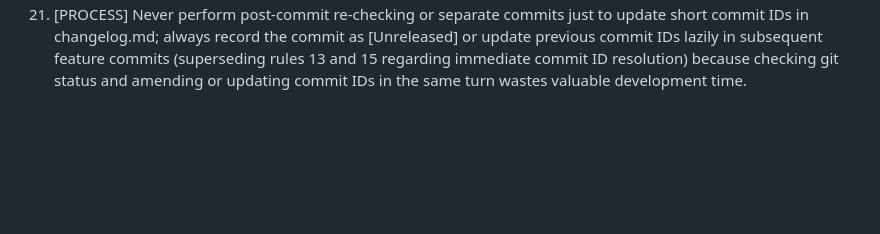
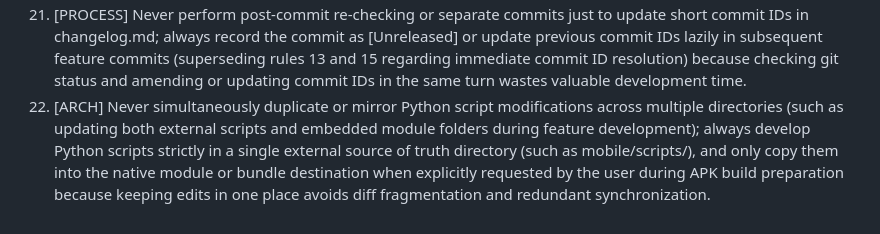
Before and after one commit to arkanafaisal/clipping, a Markdown page: GEMINI.md, the part around the change. GitHub-like rendering; blank space fills up the shorter version.

```diff
--- a/GEMINI.md
+++ b/GEMINI.md
@@ -43,3 +43,4 @@ This file contains a growing ruleset that improves over time. At session start,
 19. [ARCH] Never parse, classify, or filter error strings or inspect exception messages on the Python backend server (such as checking for rate limits or bot challenges); always return the raw, full error message directly to the frontend because all error analysis, categorization, and recovery logic belong strictly in the frontend.
 20. [ARCH] Never redirect or divert media file outputs (such as video clip downloads) away from shared storage based on document storage constraints, because Android media store permissions permit writing media files directly to shared storage.
 21. [PROCESS] Never perform post-commit re-checking or separate commits just to update short commit IDs in changelog.md; always record the commit as [Unreleased] or update previous commit IDs lazily in subsequent feature commits (superseding rules 13 and 15 regarding immediate commit ID resolution) because checking git status and amending or updating commit IDs in the same turn wastes valuable development time.
+22. [ARCH] Never simultaneously duplicate or mirror Python script modifications across multiple directories (such as updating both external scripts and embedded module folders during feature development); always develop Python scripts strictly in a single external source of truth directory (such as mobile/scripts/), and only copy them into the native module or bundle destination when explicitly requested by the user during APK build preparation because keeping edits in one place avoids diff fragmentation and redundant synchronization.
```
Also changed, not shown: changelog.md (+10 -1 lines).
